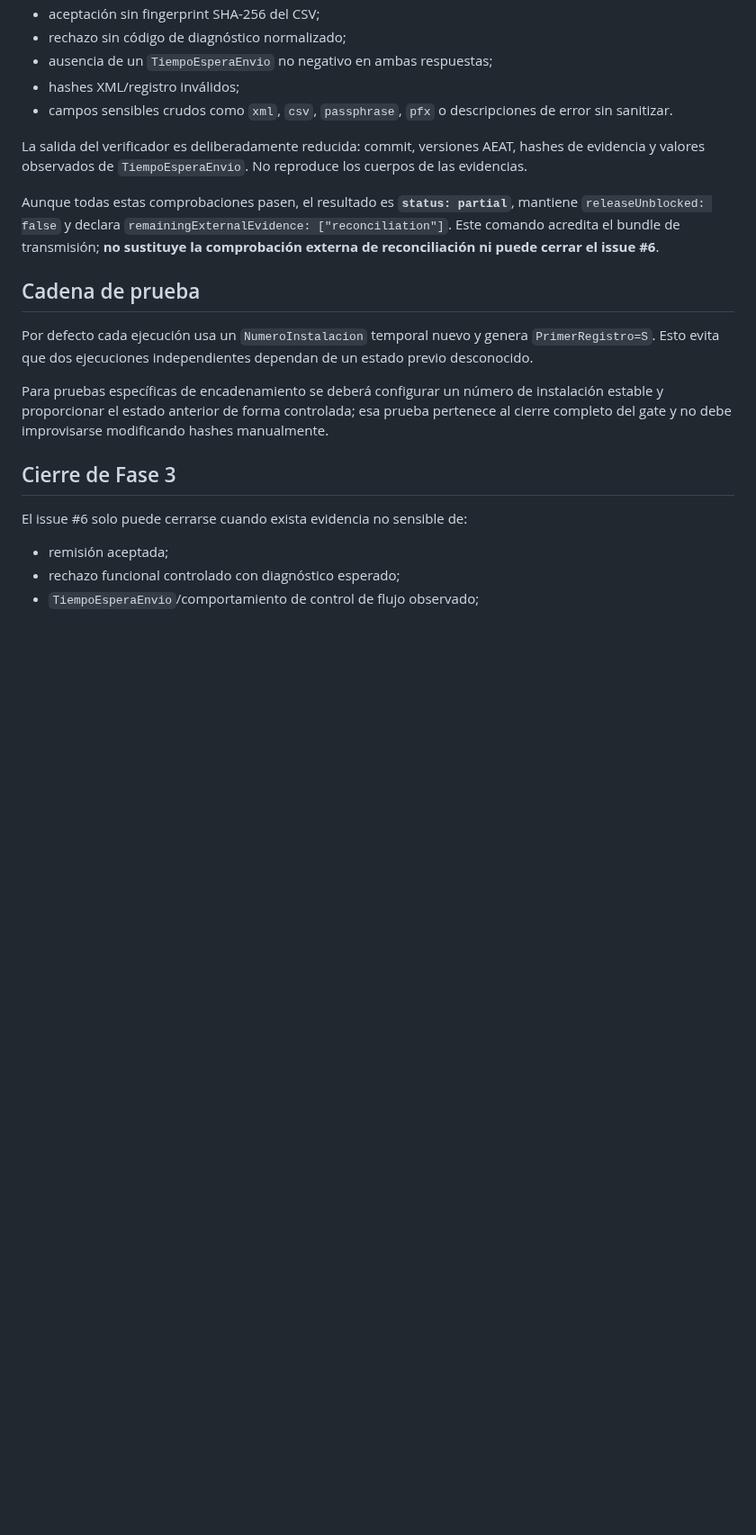
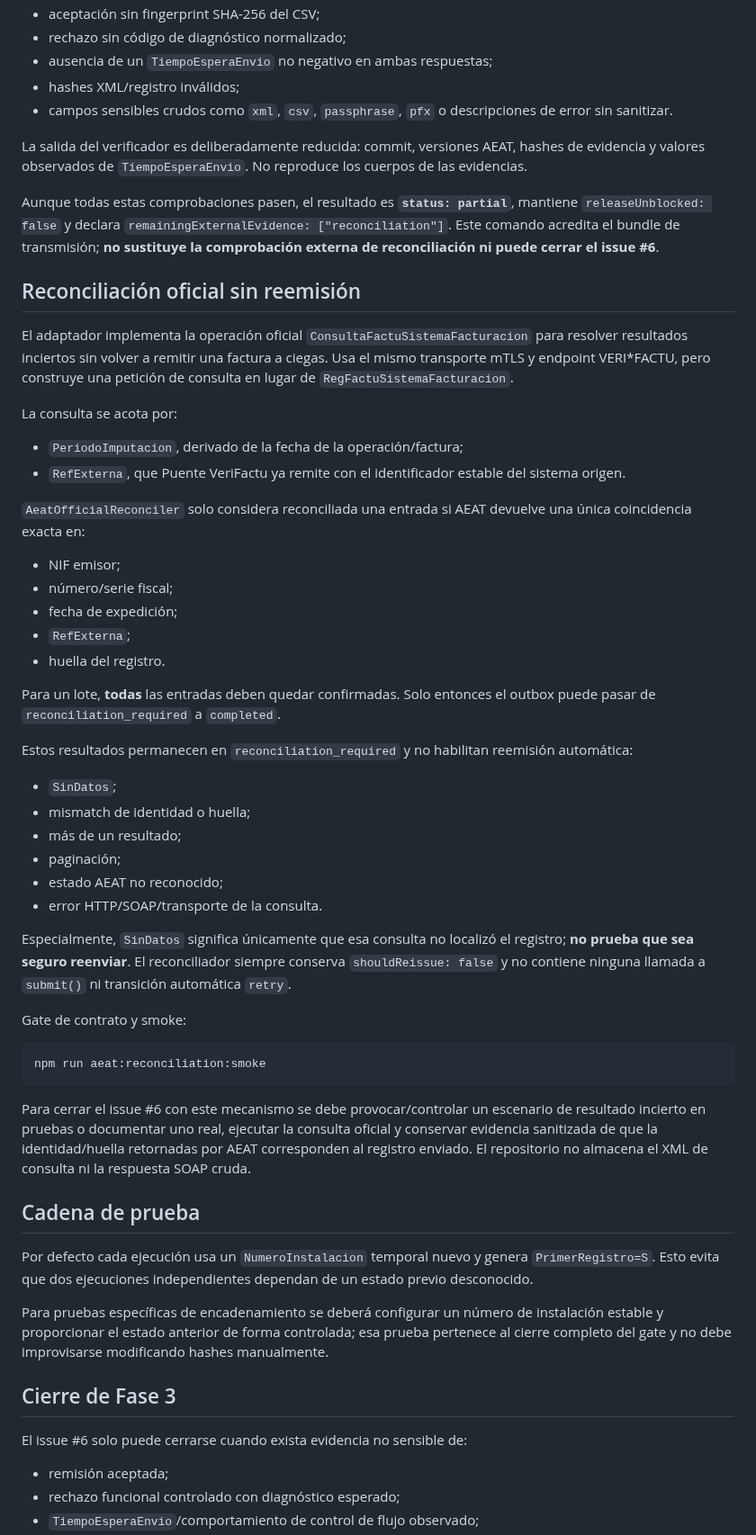
Before and after one commit to Emmakex/puente-verifactu, a Markdown page: docs/aeat-live-gate.md, the part around one of its changes. Shown at 90% size. GitHub-like rendering; blank space fills up the shorter version.

Commit message:
docs: add official reconciliation to AEAT live gate

````diff
--- a/docs/aeat-live-gate.md
+++ b/docs/aeat-live-gate.md
@@ -174,6 +174,44 @@ La salida del verificador es deliberadamente reducida: commit, versiones AEAT, h
 
 Aunque todas estas comprobaciones pasen, el resultado es **`status: partial`**, mantiene `releaseUnblocked: false` y declara `remainingExternalEvidence: ["reconciliation"]`. Este comando acredita el bundle de transmisión; **no sustituye la comprobación externa de reconciliación ni puede cerrar el issue #6**.
 
+## Reconciliación oficial sin reemisión
+
+El adaptador implementa la operación oficial `ConsultaFactuSistemaFacturacion` para resolver resultados inciertos sin volver a remitir una factura a ciegas. Usa el mismo transporte mTLS y endpoint VERI*FACTU, pero construye una petición de consulta en lugar de `RegFactuSistemaFacturacion`.
+
+La consulta se acota por:
+
+- `PeriodoImputacion`, derivado de la fecha de la operación/factura;
+- `RefExterna`, que Puente VeriFactu ya remite con el identificador estable del sistema origen.
+
+`AeatOfficialReconciler` solo considera reconciliada una entrada si AEAT devuelve una única coincidencia exacta en:
+
+- NIF emisor;
+- número/serie fiscal;
+- fecha de expedición;
+- `RefExterna`;
+- huella del registro.
+
+Para un lote, **todas** las entradas deben quedar confirmadas. Solo entonces el outbox puede pasar de `reconciliation_required` a `completed`.
+
+Estos resultados permanecen en `reconciliation_required` y no habilitan reemisión automática:
+
+- `SinDatos`;
+- mismatch de identidad o huella;
+- más de un resultado;
+- paginación;
+- estado AEAT no reconocido;
+- error HTTP/SOAP/transporte de la consulta.
+
+Especialmente, `SinDatos` significa únicamente que esa consulta no localizó el registro; **no prueba que sea seguro reenviar**. El reconciliador siempre conserva `shouldReissue: false` y no contiene ninguna llamada a `submit()` ni transición automática `retry`.
+
+Gate de contrato y smoke:
+
+```bash
+npm run aeat:reconciliation:smoke
+```
+
+Para cerrar el issue #6 con este mecanismo se debe provocar/controlar un escenario de resultado incierto en pruebas o documentar uno real, ejecutar la consulta oficial y conservar evidencia sanitizada de que la identidad/huella retornadas por AEAT corresponden al registro enviado. El repositorio no almacena el XML de consulta ni la respuesta SOAP cruda.
+
 ## Cadena de prueba
 
 Por defecto cada ejecución usa un `NumeroInstalacion` temporal nuevo y genera `PrimerRegistro=S`. Esto evita que dos ejecuciones independientes dependan de un estado previo desconocido.
````
Also changed, not shown: other parts of docs/aeat-live-gate.md (+1 -1 lines).
